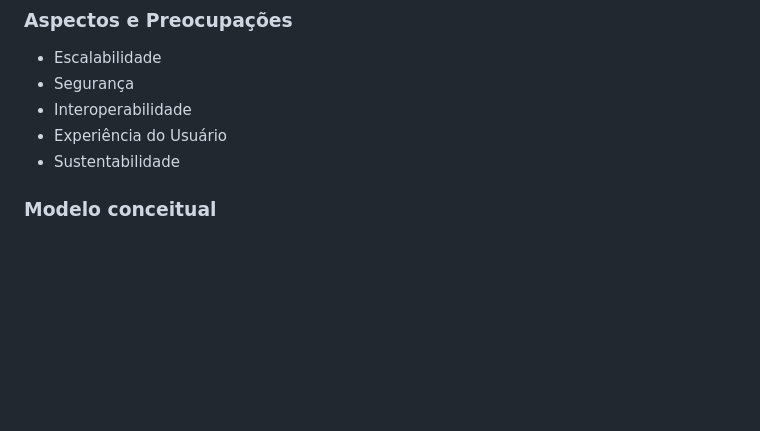
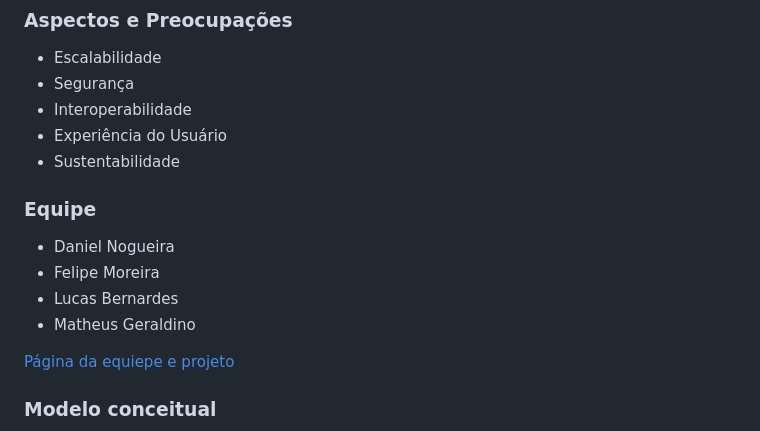
Before and after one commit to nogueiralegacy/easypark, a Markdown page: README.md, the part around the change. Rendered like a GitHub page; blank space fills up the shorter version.

Commit message:
Link da página da equipe e do projeto

```diff
--- a/README.md
+++ b/README.md
@@ -34,6 +34,13 @@ Inclui:
 - Experiência do Usuário
 - Sustentabilidade
 
+### Equipe
+- Daniel Nogueira
+- Felipe Moreira
+- Lucas Bernardes
+- Matheus Geraldino
+
+[Página da equiepe e projeto](http://realbetis.software/)
 
 ### Modelo conceitual
 ![escopo-conceitual](imagens/escopo-conceitual.png)
```
